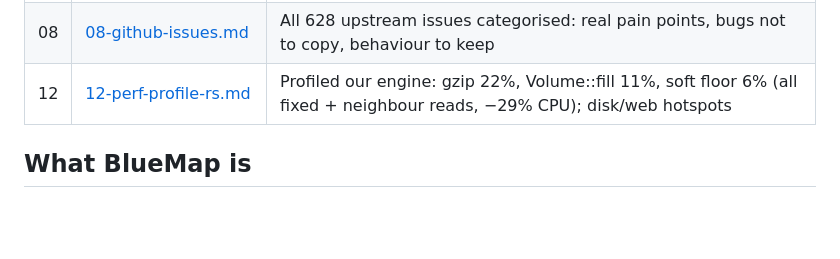
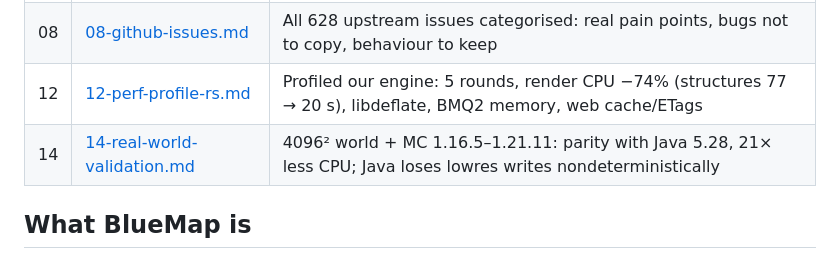
Before and after one commit to Hexay/bluemap-rs, a Markdown page: docs/00-overview.md, the part around the change. Drawn GitHub-style; blank space fills up the shorter version.

Commit message:
docs/00: index rows 12 (perf rounds 1-5) and 14 (real-world validation)
Co-Authored-By: Claude <noreply@anthropic.com>

```diff
--- a/docs/00-overview.md
+++ b/docs/00-overview.md
@@ -14,7 +14,8 @@ Subsystem deep-dives:
 | 06 | [06-prior-art-and-ecosystem.md](06-prior-art-and-ecosystem.md) | Known perf pain, Rust crates, format drift, JVM interop, license |
 | 07 | [07-bluemap-reverse-reuse.md](07-bluemap-reverse-reuse.md) | What to take from `C:/Users/hexay/bluemap_reverse` (golden harness, diff oracle, lz4-java, Java Random) |
 | 08 | [08-github-issues.md](08-github-issues.md) | All 628 upstream issues categorised: real pain points, bugs not to copy, behaviour to keep |
-| 12 | [12-perf-profile-rs.md](12-perf-profile-rs.md) | Profiled our engine: gzip 22%, Volume::fill 11%, soft floor 6% (all fixed + neighbour reads, −29% CPU); disk/web hotspots |
+| 12 | [12-perf-profile-rs.md](12-perf-profile-rs.md) | Profiled our engine: 5 rounds, render CPU −74% (structures 77 → 20 s), libdeflate, BMQ2 memory, web cache/ETags |
+| 14 | [14-real-world-validation.md](14-real-world-validation.md) | 4096² world + MC 1.16.5–1.21.11: parity with Java 5.28, 21× less CPU; Java loses lowres writes nondeterministically |
 
 ## What BlueMap is
 
```
